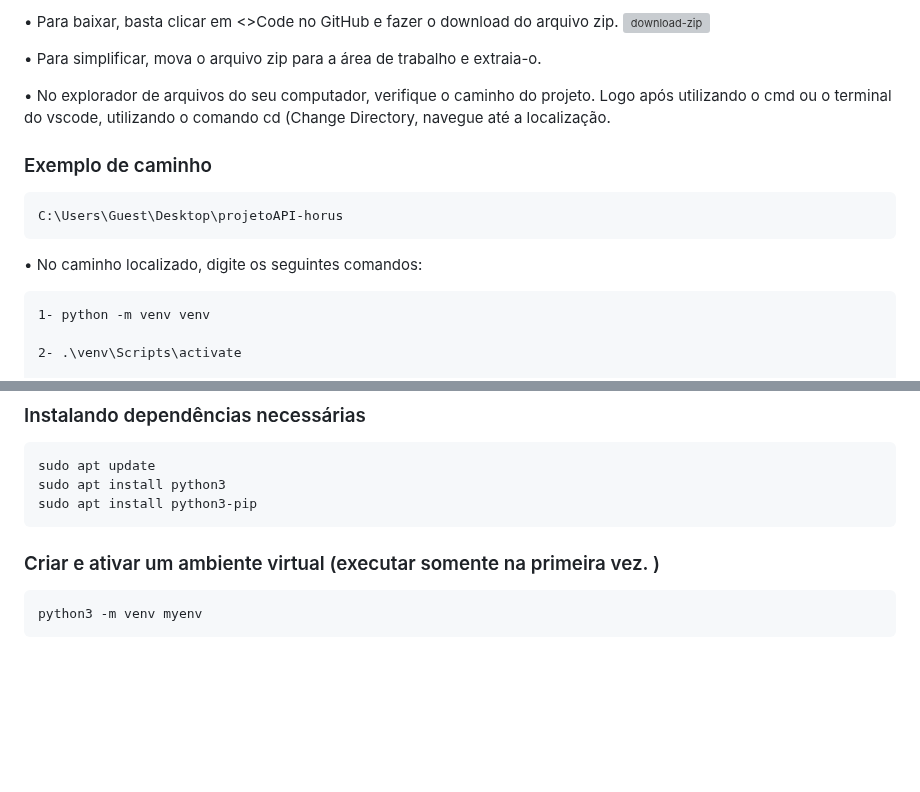
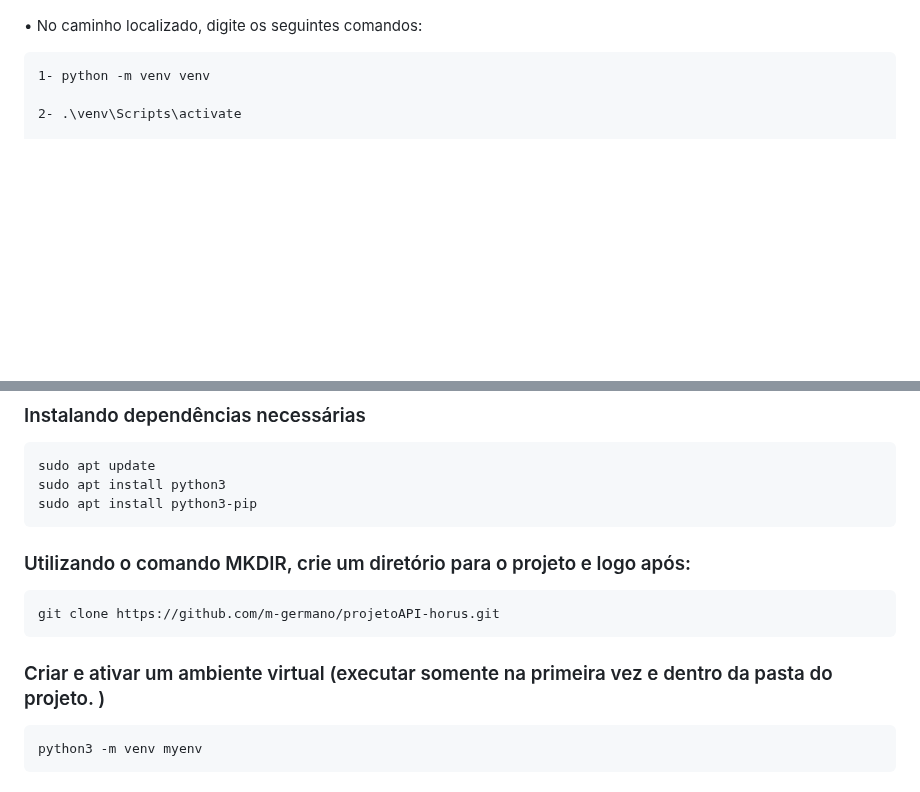
Before and after one commit to m-germano/projetoAPI-horus, a Markdown page: README.md, 2 parts joined by grey strips. Rendered like a GitHub page; blank space fills up the shorter version; grey boxes are pictures that could not be loaded.

````diff
--- a/README.md
+++ b/README.md
@@ -114,16 +114,4 @@ https://github.com/m-germano/projetoAPI-horus/assets/107308515/04181982-4428-4c5
 
-• Para baixar, basta clicar em <>Code no GitHub e fazer o download do arquivo zip.
-![download-zip](https://github.com/m-germano/projetoAPI-horus/assets/107308515/c8c982a9-2daa-4103-aee1-c71ac97f8cd5)
-
-• Para simplificar, mova o arquivo zip para a área de trabalho e extraia-o.
-
-• No explorador de arquivos do seu computador, verifique o caminho do projeto. Logo após utilizando o cmd ou o terminal do vscode, utilizando o comando cd (Change Directory, navegue até a localização.
-
-### Exemplo de caminho
-
-```
-C:\Users\Guest\Desktop\projetoAPI-horus
-```
 • No caminho localizado, digite os seguintes comandos:
 
 ```
@@ -159,8 +147,12 @@ sudo apt update
 sudo apt install python3
 sudo apt install python3-pip
 ```
+###  Utilizando o comando MKDIR, crie um diretório para o projeto e logo após:
+```
+git clone https://github.com/m-germano/projetoAPI-horus.git
+```
 
-### Criar e ativar um ambiente virtual (executar somente na primeira vez. )
+### Criar e ativar um ambiente virtual (executar somente na primeira vez e dentro da pasta do projeto. )
 ```
 python3 -m venv myenv
 ```
````
Also changed, not shown: other parts of README.md (+1 -1 lines).
